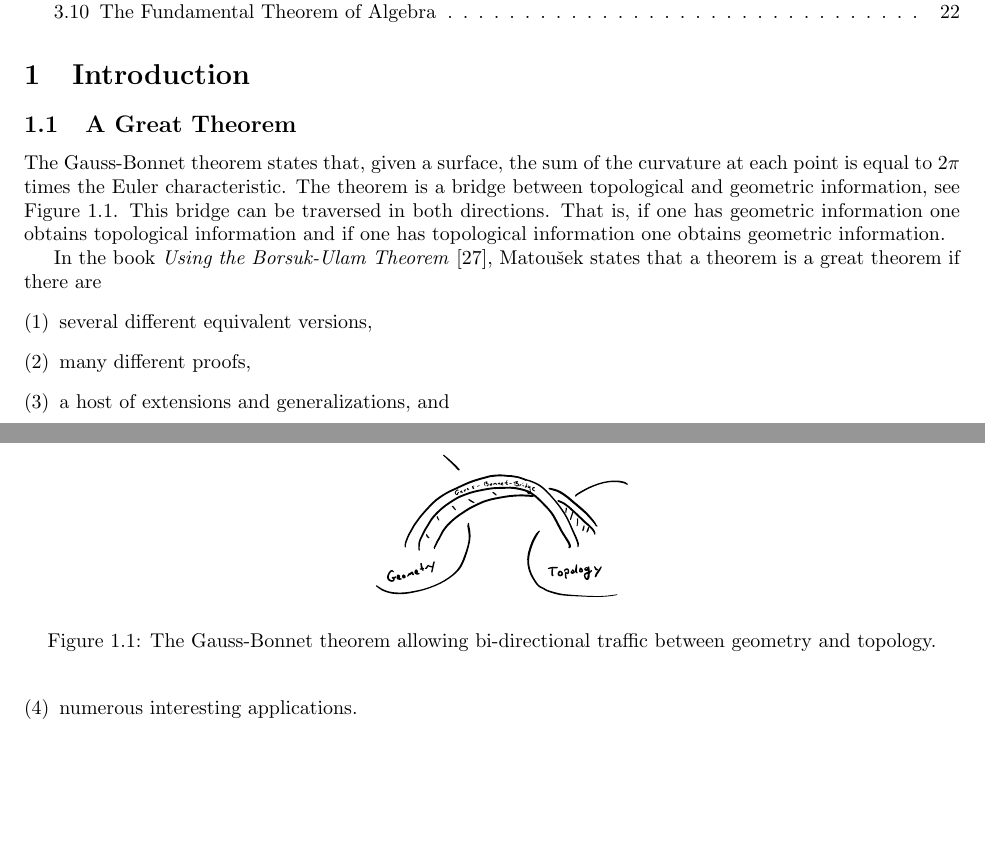
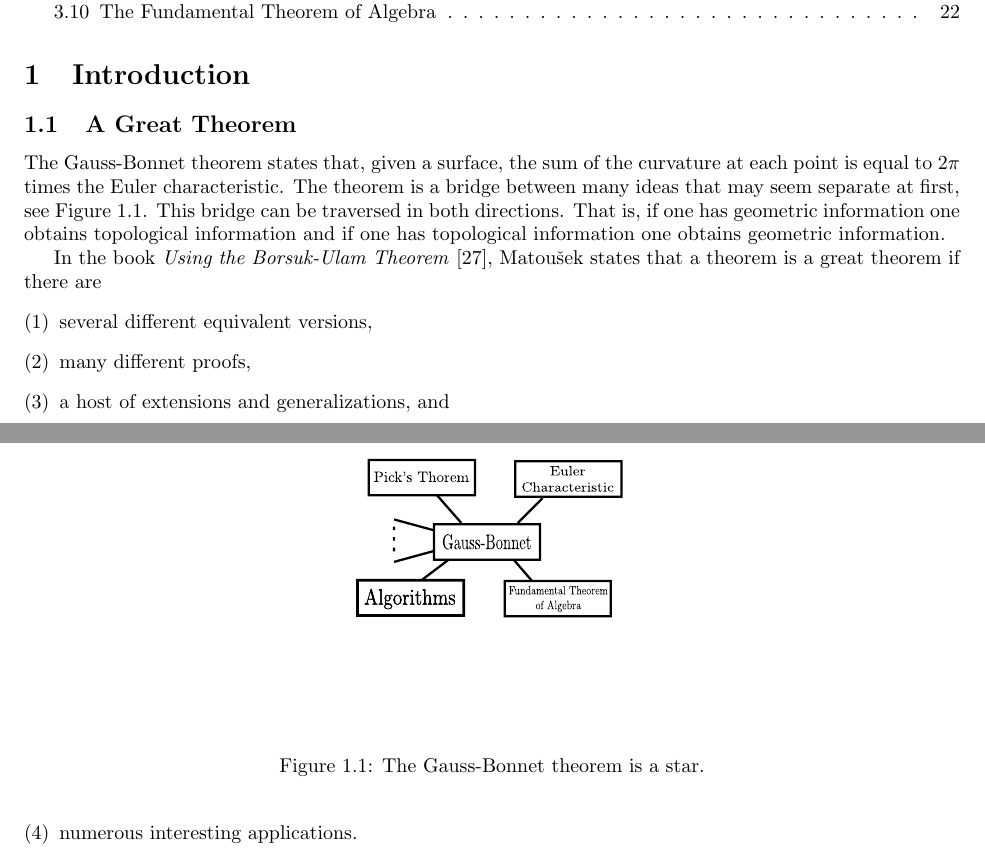
Before and after one commit to Brad-A-M/Gauss-Bonnet, a LaTeX document (using-the-gauss-bonnet-theorem/main.tex, which reads using-the-gauss-bonnet-theorem/body/preface.tex): two parts of pages 1 and 2 of 25, joined at a grey line, cut so that both start at the same text, the shorter picture padded with empty space. Compiled offline with pdfLaTeX.

Commit message:
Add star fig

```diff
--- a/using-the-gauss-bonnet-theorem/body/preface.tex
+++ b/using-the-gauss-bonnet-theorem/body/preface.tex
@@ -4,8 +4,8 @@
 \subsection{A Great Theorem}
 The Gauss-Bonnet theorem states that, given a surface, the sum of the curvature
 at each point is equal to $2\pi$ times the Euler characteristic.
-The theorem is a bridge between topological
-and geometric information, see \figref{bridge}.
+The theorem is a bridge between many ideas that may
+seem separate at first, see \figref{bridge}.
 This bridge can be traversed in both directions.
 That is, if one has geometric information one obtains topological information and
 if one has topological information one obtains geometric information.
@@ -14,8 +14,7 @@ if one has topological information one obtains geometric information.
 \begin{figure}[htb]
 \centering
 \includegraphics[width=.3\textwidth]{curvature/bridge}
-\caption{The Gauss-Bonnet theorem allowing bi-directional traffic
-between geometry and topology.}
+\caption{The Gauss-Bonnet theorem is a star.}
 \label{fig:bridge}
 \end{figure}
 
```
Also changed, not shown: using-the-gauss-bonnet-theorem/images/curvature/bridge.pdf, using-the-gauss-bonnet-theorem/images/curvature/bridge.svg (added).
